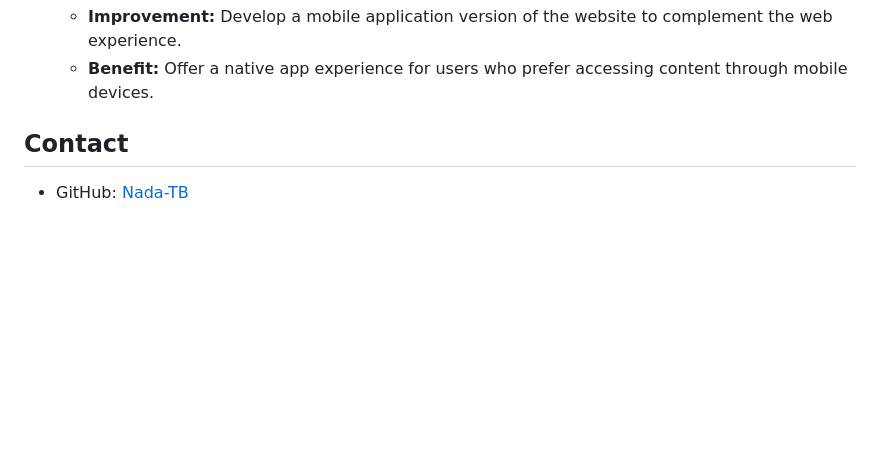
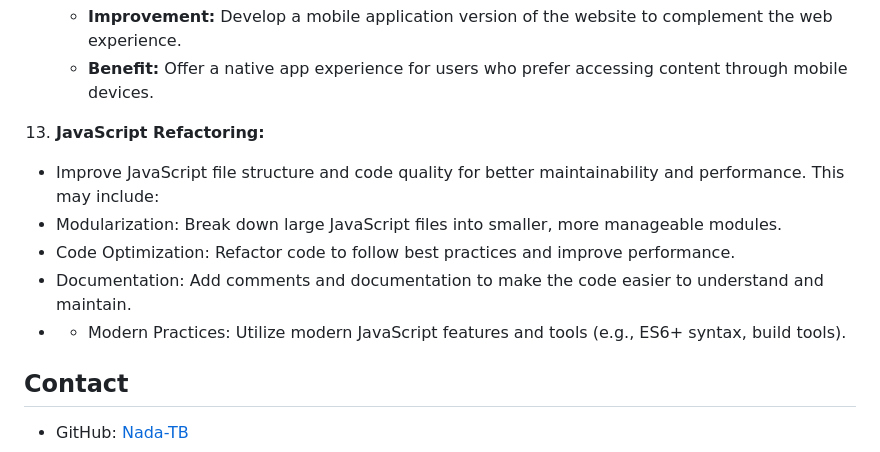
Before and after one commit to Nada-TB/bpdiarys-blog-style-website, a Markdown page: README.md, the part around the change. GitHub-like rendering; blank space fills up the shorter version.

Commit message:
updated future improvements section

```diff
--- a/README.md
+++ b/README.md
@@ -448,6 +448,12 @@ bdiarys/
 12. **Mobile App Integration:**
     - **Improvement:** Develop a mobile application version of the website to complement the web experience.
     - **Benefit:** Offer a native app experience for users who prefer accessing content through mobile devices.
+13. **JavaScript Refactoring:**
+   -  Improve JavaScript file structure and code quality for better maintainability and performance. This may include:
+   - Modularization: Break down large JavaScript files into smaller, more manageable modules.
+   - Code Optimization: Refactor code to follow best practices and improve performance.
+   - Documentation: Add comments and documentation to make the code easier to understand and maintain.
+-  - Modern Practices: Utilize modern JavaScript features and tools (e.g., ES6+ syntax, build tools).
 
 
 ## Contact
```
